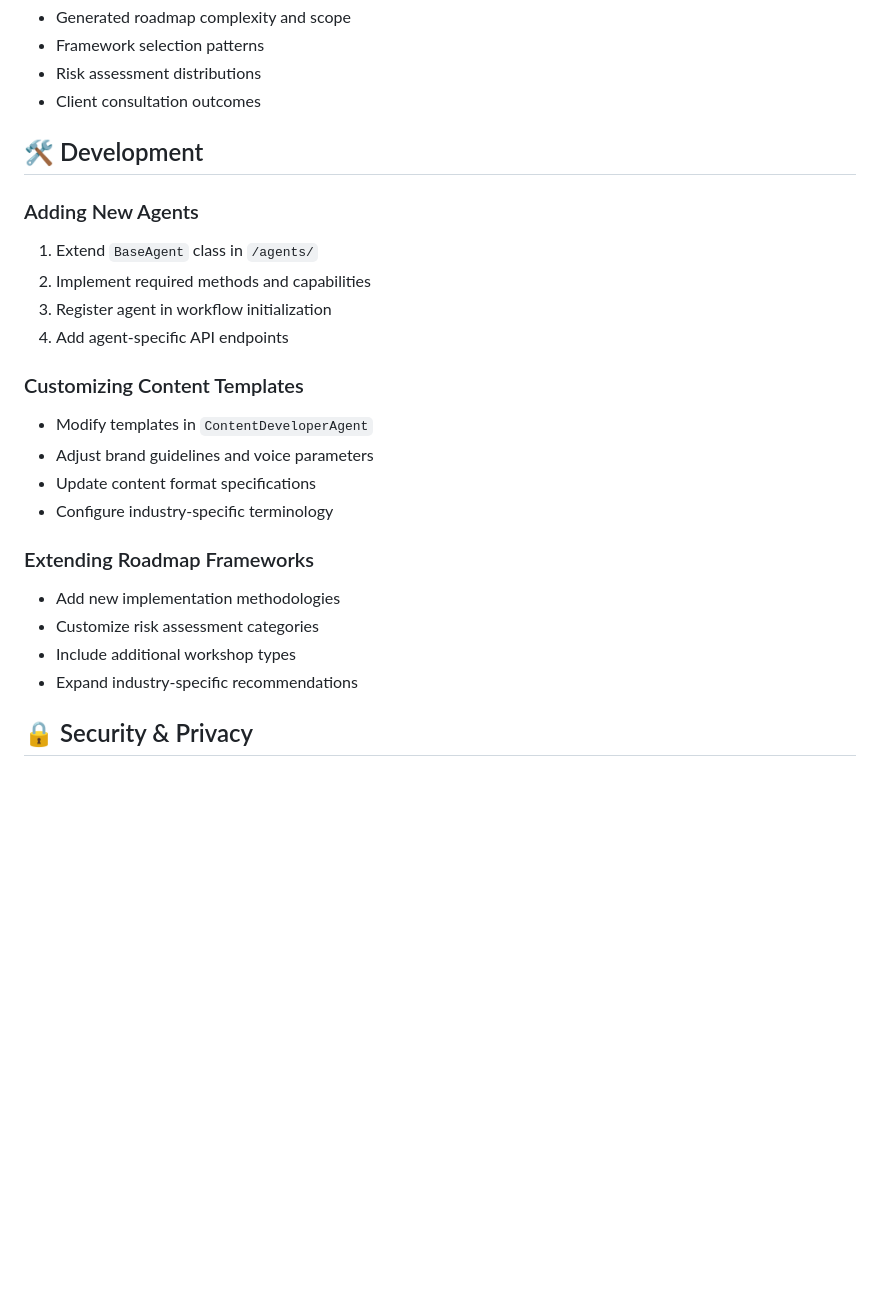
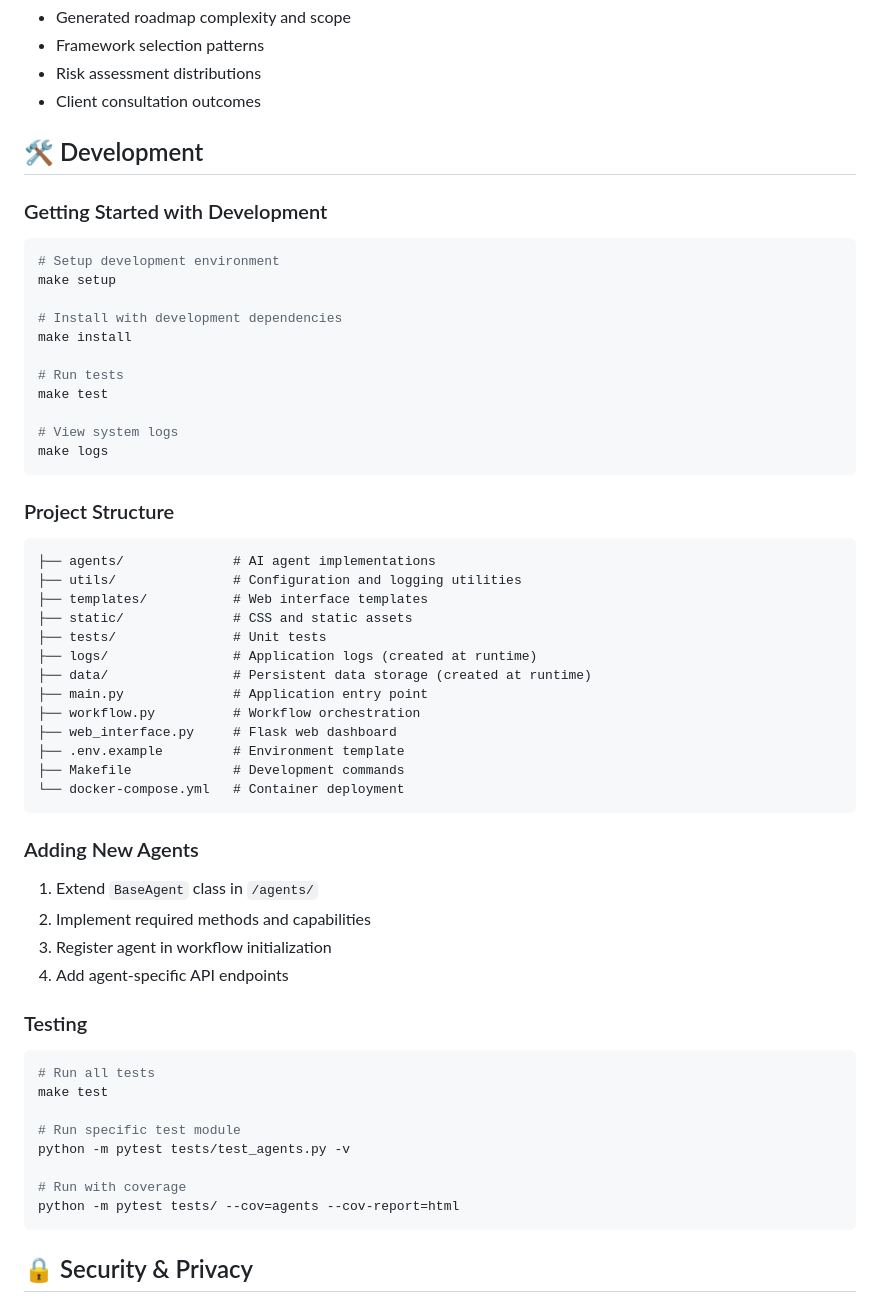
Before and after one commit to Tonybleything76/SmartTrade, a Markdown page: README.md, the part around the change. Drawn GitHub-style; blank space fills up the shorter version.

````diff
--- a/README.md
+++ b/README.md
@@ -204,23 +204,55 @@ docker-compose up -d
 
 ## 🛠️ Development
 
+### Getting Started with Development
+```bash
+# Setup development environment
+make setup
+
+# Install with development dependencies
+make install
+
+# Run tests
+make test
+
+# View system logs
+make logs
+```
+
+### Project Structure
+```
+├── agents/              # AI agent implementations
+├── utils/               # Configuration and logging utilities
+├── templates/           # Web interface templates
+├── static/              # CSS and static assets
+├── tests/               # Unit tests
+├── logs/                # Application logs (created at runtime)
+├── data/                # Persistent data storage (created at runtime)
+├── main.py              # Application entry point
+├── workflow.py          # Workflow orchestration
+├── web_interface.py     # Flask web dashboard
+├── .env.example         # Environment template
+├── Makefile             # Development commands
+└── docker-compose.yml   # Container deployment
+```
+
 ### Adding New Agents
 1. Extend `BaseAgent` class in `/agents/`
 2. Implement required methods and capabilities
 3. Register agent in workflow initialization
 4. Add agent-specific API endpoints
 
-### Customizing Content Templates
-- Modify templates in `ContentDeveloperAgent`
-- Adjust brand guidelines and voice parameters
-- Update content format specifications
-- Configure industry-specific terminology
+### Testing
+```bash
+# Run all tests
+make test
 
-### Extending Roadmap Frameworks
-- Add new implementation methodologies
-- Customize risk assessment categories
-- Include additional workshop types
-- Expand industry-specific recommendations
+# Run specific test module
+python -m pytest tests/test_agents.py -v
+
+# Run with coverage
+python -m pytest tests/ --cov=agents --cov-report=html
+```
 
 ## 🔒 Security & Privacy
 
````
